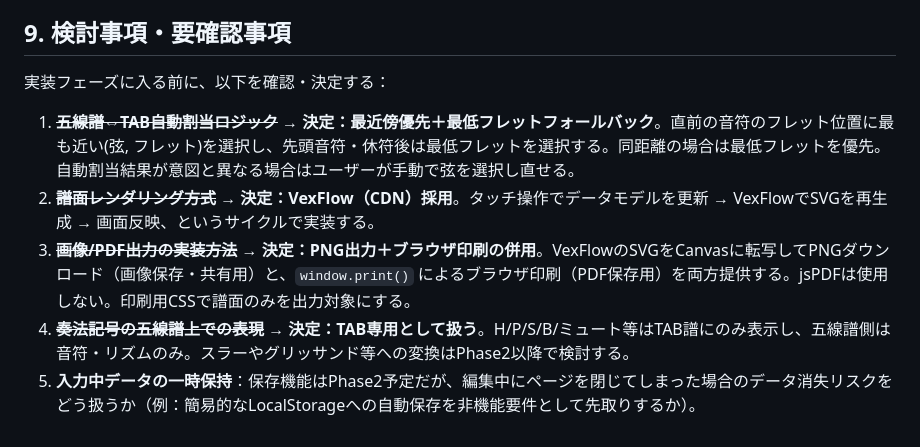
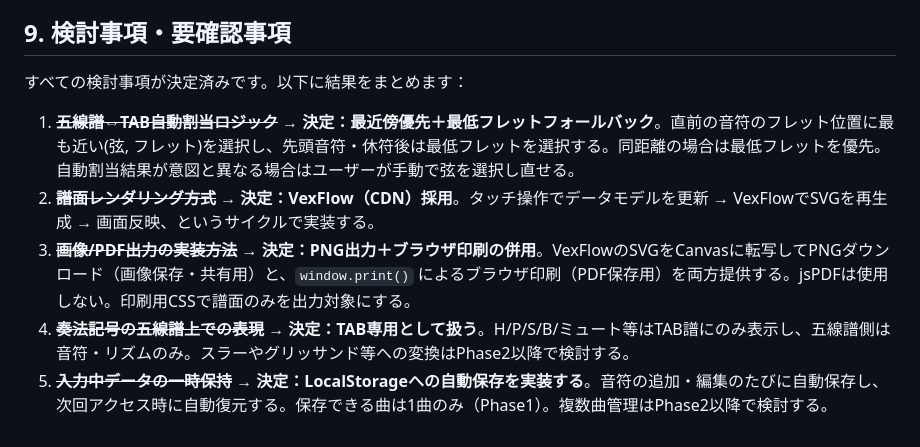
Before and after one commit to IrisAlb/Guitar_TAB, a Markdown page: docs/requirements.md, the part around the change. Rendered like a GitHub page.

Commit message:
Complete requirements definition: all open questions resolved
Final decision: LocalStorage auto-save on every edit, single song
in Phase 1. All 5 open questions from section 9 are now decided.
Requirements definition phase complete.

```diff
--- a/docs/requirements.md
+++ b/docs/requirements.md
@@ -120,10 +120,10 @@ pitchとstring/fretは常に整合する状態を保ち、どちらかが更新
 
 ## 9. 検討事項・要確認事項
 
-実装フェーズに入る前に、以下を確認・決定する：
+すべての検討事項が決定済みです。以下に結果をまとめます：
 
 1. ~~**五線譜⇔TAB自動割当ロジック**~~ → **決定：最近傍優先＋最低フレットフォールバック**。直前の音符のフレット位置に最も近い(弦, フレット)を選択し、先頭音符・休符後は最低フレットを選択する。同距離の場合は最低フレットを優先。自動割当結果が意図と異なる場合はユーザーが手動で弦を選択し直せる。
 2. ~~**譜面レンダリング方式**~~ → **決定：VexFlow（CDN）採用**。タッチ操作でデータモデルを更新 → VexFlowでSVGを再生成 → 画面反映、というサイクルで実装する。
 3. ~~**画像/PDF出力の実装方法**~~ → **決定：PNG出力＋ブラウザ印刷の併用**。VexFlowのSVGをCanvasに転写してPNGダウンロード（画像保存・共有用）と、`window.print()` によるブラウザ印刷（PDF保存用）を両方提供する。jsPDFは使用しない。印刷用CSSで譜面のみを出力対象にする。
 4. ~~**奏法記号の五線譜上での表現**~~ → **決定：TAB専用として扱う**。H/P/S/B/ミュート等はTAB譜にのみ表示し、五線譜側は音符・リズムのみ。スラーやグリッサンド等への変換はPhase2以降で検討する。
-5. **入力中データの一時保持**：保存機能はPhase2予定だが、編集中にページを閉じてしまった場合のデータ消失リスクをどう扱うか（例：簡易的なLocalStorageへの自動保存を非機能要件として先取りするか）。
+5. ~~**入力中データの一時保持**~~ → **決定：LocalStorageへの自動保存を実装する**。音符の追加・編集のたびに自動保存し、次回アクセス時に自動復元する。保存できる曲は1曲のみ（Phase1）。複数曲管理はPhase2以降で検討する。
```
